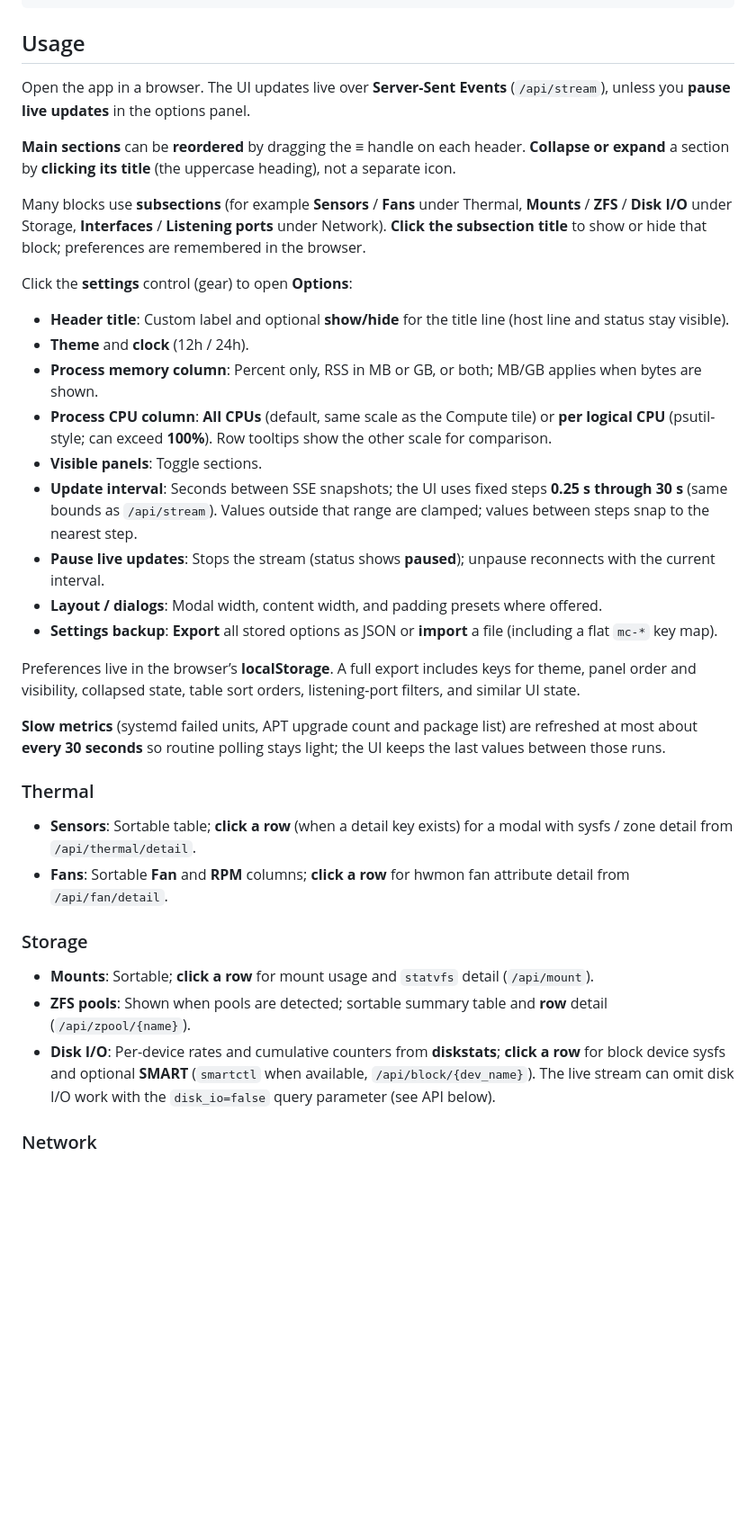
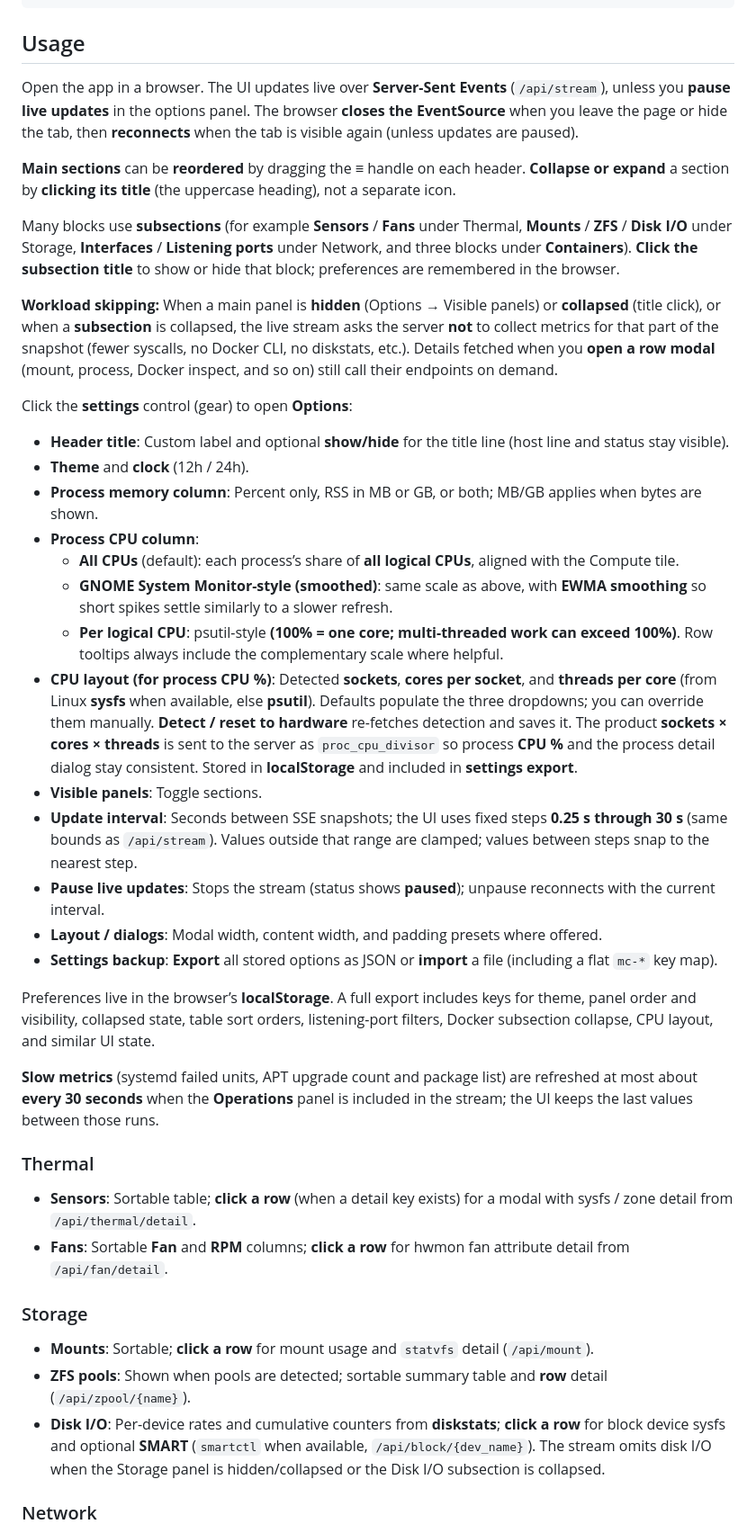
Before and after one commit to kenwi/mission-control, a Markdown page: README.md, the part around one of its changes. Shown at 90% size. Rendered like a GitHub page; blank space fills up the shorter version.

```diff
--- a/README.md
+++ b/README.md
@@ -42,27 +42,33 @@ Bind elsewhere:
 
 ## Usage
 
-Open the app in a browser. The UI updates live over **Server-Sent Events** (`/api/stream`), unless you **pause live updates** in the options panel.
+Open the app in a browser. The UI updates live over **Server-Sent Events** (`/api/stream`), unless you **pause live updates** in the options panel. The browser **closes the EventSource** when you leave the page or hide the tab, then **reconnects** when the tab is visible again (unless updates are paused).
 
 **Main sections** can be **reordered** by dragging the **≡** handle on each header. **Collapse or expand** a section by **clicking its title** (the uppercase heading), not a separate icon.
 
-Many blocks use **subsections** (for example **Sensors** / **Fans** under Thermal, **Mounts** / **ZFS** / **Disk I/O** under Storage, **Interfaces** / **Listening ports** under Network). **Click the subsection title** to show or hide that block; preferences are remembered in the browser.
+Many blocks use **subsections** (for example **Sensors** / **Fans** under Thermal, **Mounts** / **ZFS** / **Disk I/O** under Storage, **Interfaces** / **Listening ports** under Network, and three blocks under **Containers**). **Click the subsection title** to show or hide that block; preferences are remembered in the browser.
+
+**Workload skipping:** When a main panel is **hidden** (Options → Visible panels) or **collapsed** (title click), or when a **subsection** is collapsed, the live stream asks the server **not** to collect metrics for that part of the snapshot (fewer syscalls, no Docker CLI, no diskstats, etc.). Details fetched when you **open a row modal** (mount, process, Docker inspect, and so on) still call their endpoints on demand.
 
 Click the **settings** control (gear) to open **Options**:
 
 - **Header title**: Custom label and optional **show/hide** for the title line (host line and status stay visible).
 - **Theme** and **clock** (12h / 24h).
 - **Process memory column**: Percent only, RSS in MB or GB, or both; MB/GB applies when bytes are shown.
-- **Process CPU column**: **All CPUs** (default, same scale as the Compute tile) or **per logical CPU** (psutil-style; can exceed **100%**). Row tooltips show the other scale for comparison.
+- **Process CPU column**:
+  - **All CPUs** (default): each process’s share of **all logical CPUs**, aligned with the Compute tile.
+  - **GNOME System Monitor-style (smoothed)**: same scale as above, with **EWMA smoothing** so short spikes settle similarly to a slower refresh.
+  - **Per logical CPU**: psutil-style **(100% = one core; multi-threaded work can exceed 100%)**. Row tooltips always include the complementary scale where helpful.
+- **CPU layout (for process CPU %)**: Detected **sockets**, **cores per socket**, and **threads per core** (from Linux **sysfs** when available, else **psutil**). Defaults populate the three dropdowns; you can override them manually. **Detect / reset to hardware** re-fetches detection and saves it. The product **sockets × cores × threads** is sent to the server as `proc_cpu_divisor` so process **CPU %** and the process detail dialog stay consistent. Stored in **localStorage** and included in **settings export**.
 - **Visible panels**: Toggle sections.
 - **Update interval**: Seconds between SSE snapshots; the UI uses fixed steps **0.25 s through 30 s** (same bounds as `/api/stream`). Values outside that range are clamped; values between steps snap to the nearest step.
 - **Pause live updates**: Stops the stream (status shows **paused**); unpause reconnects with the current interval.
 - **Layout / dialogs**: Modal width, content width, and padding presets where offered.
 - **Settings backup**: **Export** all stored options as JSON or **import** a file (including a flat `mc-*` key map).
 
-Preferences live in the browser’s **localStorage**. A full export includes keys for theme, panel order and visibility, collapsed state, table sort orders, listening-port filters, and similar UI state.
+Preferences live in the browser’s **localStorage**. A full export includes keys for theme, panel order and visibility, collapsed state, table sort orders, listening-port filters, Docker subsection collapse, CPU layout, and similar UI state.
 
-**Slow metrics** (systemd failed units, APT upgrade count and package list) are refreshed at most about **every 30 seconds** so routine polling stays light; the UI keeps the last values between those runs.
+**Slow metrics** (systemd failed units, APT upgrade count and package list) are refreshed at most about **every 30 seconds** when the **Operations** panel is included in the stream; the UI keeps the last values between those runs.
 
 ### Thermal
 
@@ -73,7 +79,7 @@ Preferences live in the browser’s **localStorage**. A full export includes key
 
 - **Mounts**: Sortable; **click a row** for mount usage and `statvfs` detail (`/api/mount`).
 - **ZFS pools**: Shown when pools are detected; sortable summary table and **row** detail (`/api/zpool/{name}`).
-- **Disk I/O**: Per-device rates and cumulative counters from **diskstats**; **click a row** for block device sysfs and optional **SMART** (`smartctl` when available, `/api/block/{dev_name}`). The live stream can omit disk I/O work with the `disk_io=false` query parameter (see API below).
+- **Disk I/O**: Per-device rates and cumulative counters from **diskstats**; **click a row** for block device sysfs and optional **SMART** (`smartctl` when available, `/api/block/{dev_name}`). The stream omits disk I/O when the Storage panel is hidden/collapsed or the Disk I/O subsection is collapsed.
 
 ### Network
 
```
Also changed, not shown: other parts of README.md (+36 -8 lines).
